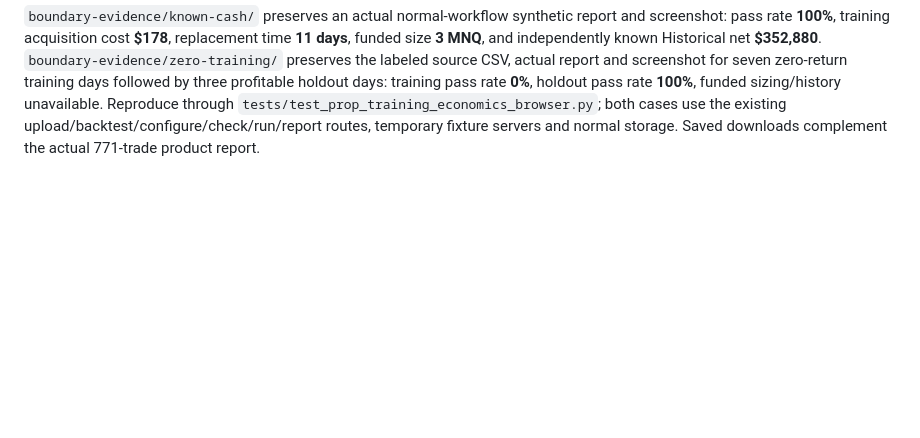
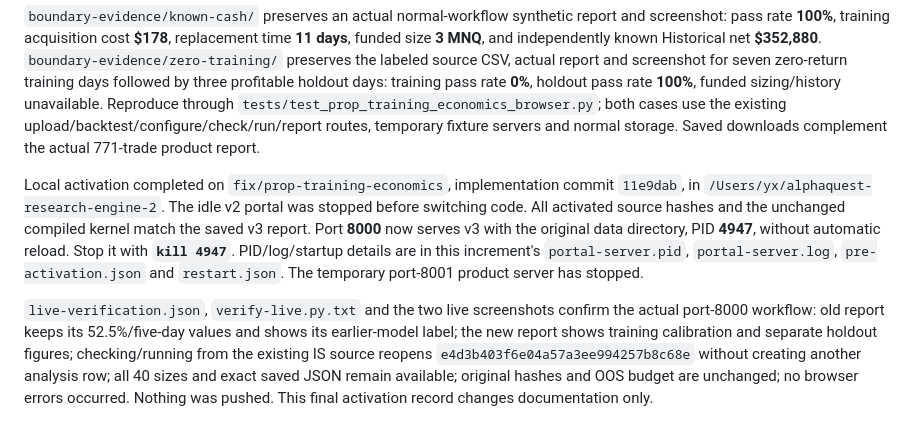
Before and after one commit to yuxuantan/alphaquest-research-engine-2, a Markdown page: docs/prop_simulation_review.md, the part around the change. Drawn GitHub-style; blank space fills up the shorter version.

Commit message:
Record training calibration qualification and local activation

```diff
--- a/docs/prop_simulation_review.md
+++ b/docs/prop_simulation_review.md
@@ -1648,3 +1648,21 @@ holdout pass rate **100%**, funded sizing/history unavailable. Reproduce through
 `tests/test_prop_training_economics_browser.py`; both cases use the existing
 upload/backtest/configure/check/run/report routes, temporary fixture servers and
 normal storage. Saved downloads complement the actual 771-trade product report.
+
+Local activation completed on `fix/prop-training-economics`, implementation
+commit `11e9dab`, in `/Users/yx/alphaquest-research-engine-2`. The idle v2 portal
+was stopped before switching code. All activated source hashes and the unchanged
+compiled kernel match the saved v3 report. Port **8000** now serves v3 with the
+original data directory, PID **4947**, without automatic reload. Stop it with
+**`kill 4947`**. PID/log/startup details are in this increment's
+`portal-server.pid`, `portal-server.log`, `pre-activation.json` and `restart.json`.
+The temporary port-8001 product server has stopped.
+
+`live-verification.json`, `verify-live.py.txt` and the two live screenshots confirm
+the actual port-8000 workflow: old report keeps its 52.5%/five-day values and
+shows its earlier-model label; the new report shows training calibration and
+separate holdout figures; checking/running from the existing IS source reopens
+`e4d3b403f6e04a57a3ee994257b8c68e` without creating another analysis row; all 40
+sizes and exact saved JSON remain available; original hashes and OOS budget are
+unchanged; no browser errors occurred. Nothing was pushed. This final activation
+record changes documentation only.
```
